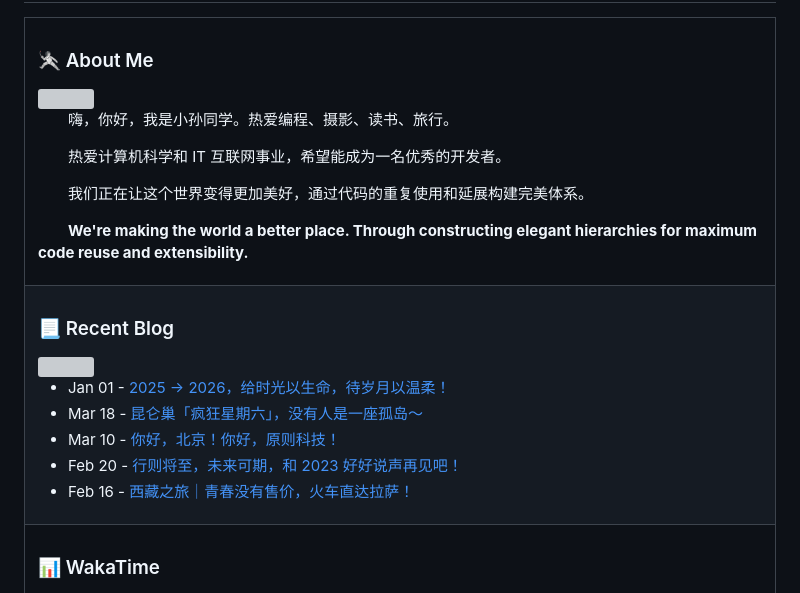
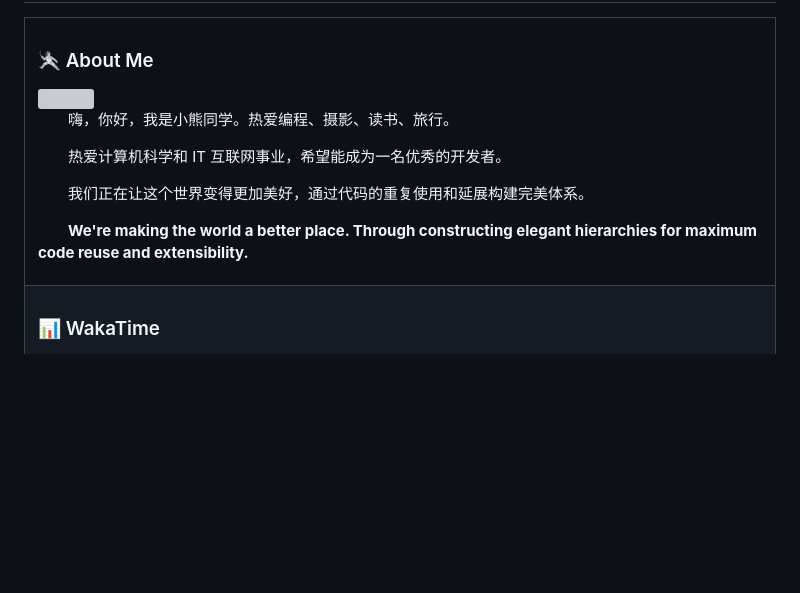
Before and after one commit to xxh11432/xxh11432.github.io, a Markdown page: README.md, the part around one of its changes. GitHub-like rendering; blank space fills up the shorter version; grey boxes are pictures that could not be loaded.

```diff
--- a/README.md
+++ b/README.md
@@ -63,5 +35,5 @@
 
-<p>&emsp;&emsp;嗨，你好，我是小孙同学。热爱编程、摄影、读书、旅行。</p>
+<p>&emsp;&emsp;嗨，你好，我是小熊同学。热爱编程、摄影、读书、旅行。</p>
 <p>&emsp;&emsp;热爱计算机科学和 IT 互联网事业，希望能成为一名优秀的开发者。</p>
 <p>&emsp;&emsp;我们正在让这个世界变得更加美好，通过代码的重复使用和延展构建完美体系。</p>
 <p>&emsp;&emsp;<strong>We're making the world a better place. Through constructing elegant hierarchies for maximum code reuse and extensibility.</strong></p>
@@ -70,17 +42,3 @@
 
 <tr><td>
 
-### 📃 Recent Blog
-
-<img align="right" width="88" src="https://cdn.jsdelivr.net/gh/sun0225SUN/sun0225SUN/assets/images/astronaut.png" />
-
-<!-- feed start -->
-- Jan 01 - [2025 → 2026，给时光以生命，待岁月以温柔！](https://blog.guoqi.dev/posts/2025/)
-- Mar 18 - [昆仑巢「疯狂星期六」，没有人是一座孤岛～](https://blog.guoqi.dev/posts/kun-lun-chao/)
-- Mar 10 - [你好，北京！你好，原则科技！](https://blog.guoqi.dev/posts/yuan-ze-ke-ji/)
-- Feb 20 - [行则将至，未来可期，和 2023 好好说声再见吧！](https://blog.guoqi.dev/posts/2023/)
-- Feb 16 - [西藏之旅｜青春没有售价，火车直达拉萨！](https://blog.guoqi.dev/posts/xi-zang/)
-<!-- feed end -->
-
-</td></tr>
-
```
Also changed, not shown: other parts of README.md (+50 -170 lines).
